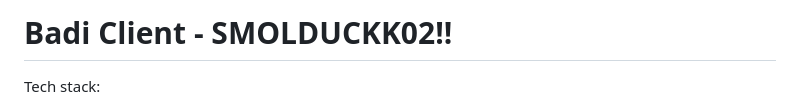
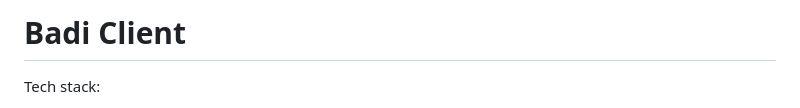
Before and after one commit to dotnize/badi-client, a Markdown page: README.md, the part around the change. Rendered like a GitHub page.

```diff
--- a/README.md
+++ b/README.md
@@ -1,4 +1,4 @@
-# Badi Client - SMOLDUCKK02!!
+# Badi Client
 
 Tech stack:
 
```
